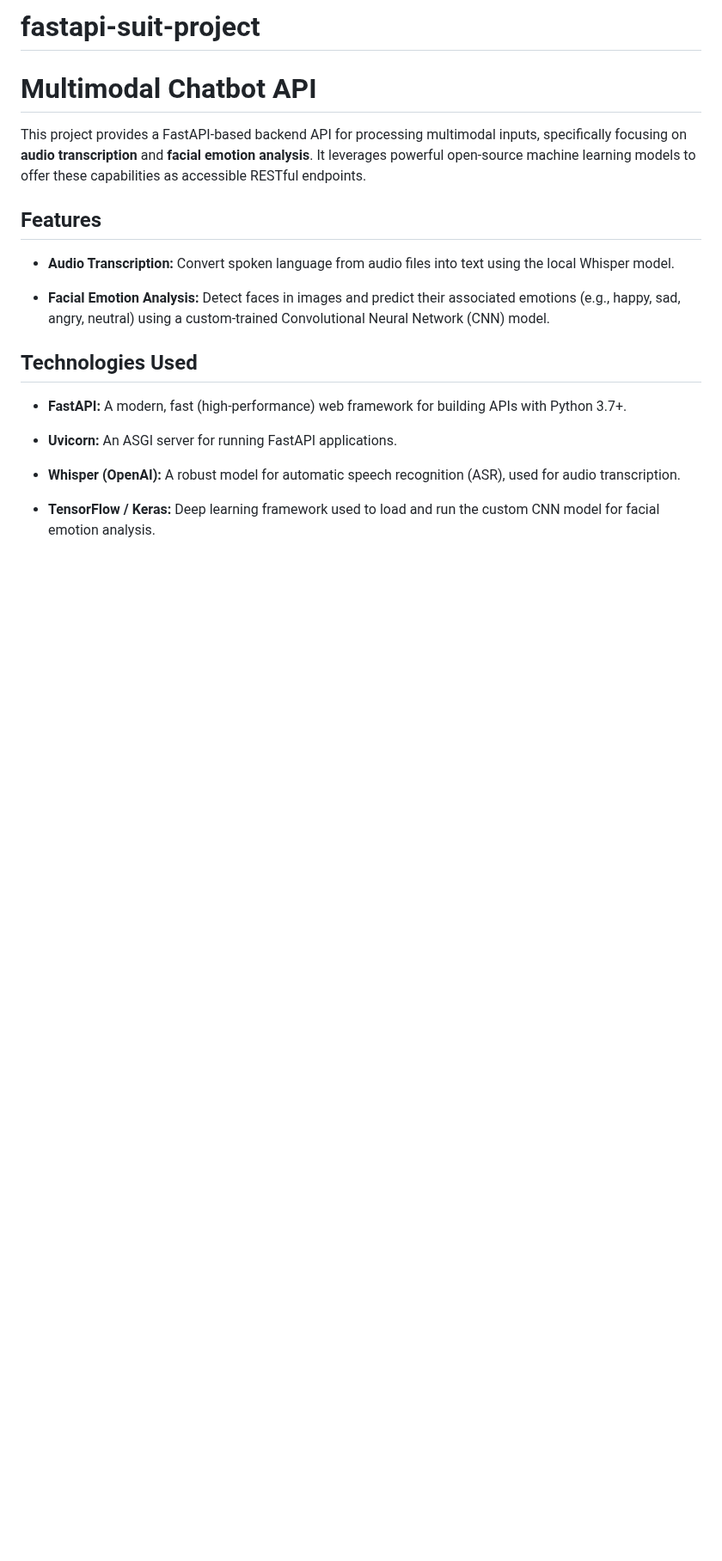
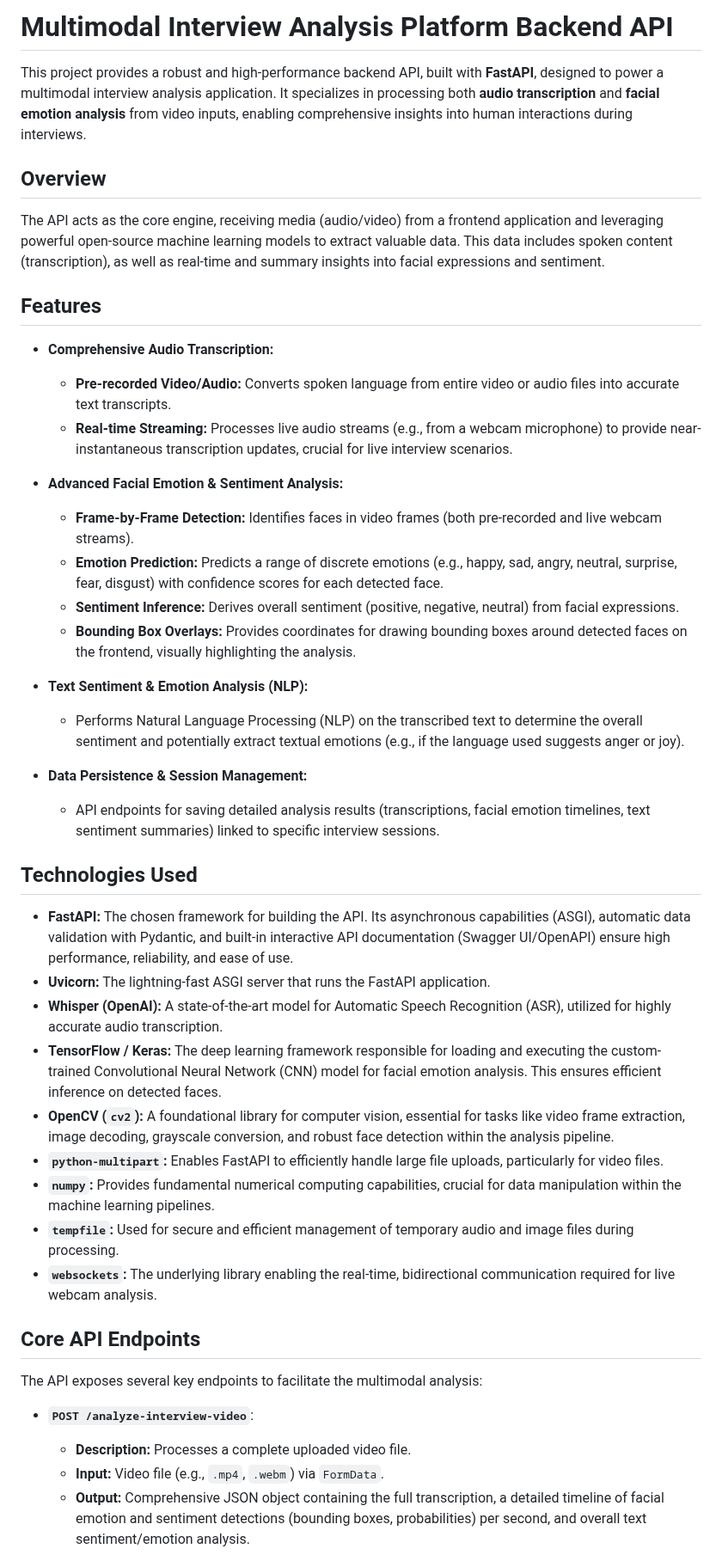
Before and after one commit to anis-kaci/fastapi-suit-project, a Markdown page: README.md, the part around one of its changes. Shown at 86% size. Rendered like a GitHub page; blank space fills up the shorter version.

```diff
--- a/README.md
+++ b/README.md
@@ -1,21 +1,47 @@
-# fastapi-suit-project
-# Multimodal Chatbot API
+# Multimodal Interview Analysis Platform Backend API
 
-This project provides a FastAPI-based backend API for processing multimodal inputs, specifically focusing on **audio transcription** and **facial emotion analysis**. It leverages powerful open-source machine learning models to offer these capabilities as accessible RESTful endpoints.
+This project provides a robust and high-performance backend API, built with **FastAPI**, designed to power a multimodal interview analysis application. It specializes in processing both **audio transcription** and **facial emotion analysis** from video inputs, enabling comprehensive insights into human interactions during interviews.
+
+## Overview
+
+The API acts as the core engine, receiving media (audio/video) from a frontend application and leveraging powerful open-source machine learning models to extract valuable data. This data includes spoken content (transcription), as well as real-time and summary insights into facial expressions and sentiment.
 
 ## Features
 
-* **Audio Transcription:** Convert spoken language from audio files into text using the local Whisper model.
+* **Comprehensive Audio Transcription:**
+    * **Pre-recorded Video/Audio:** Converts spoken language from entire video or audio files into accurate text transcripts.
+    * **Real-time Streaming:** Processes live audio streams (e.g., from a webcam microphone) to provide near-instantaneous transcription updates, crucial for live interview scenarios.
 
-* **Facial Emotion Analysis:** Detect faces in images and predict their associated emotions (e.g., happy, sad, angry, neutral) using a custom-trained Convolutional Neural Network (CNN) model.
+* **Advanced Facial Emotion & Sentiment Analysis:**
+    * **Frame-by-Frame Detection:** Identifies faces in video frames (both pre-recorded and live webcam streams).
+    * **Emotion Prediction:** Predicts a range of discrete emotions (e.g., happy, sad, angry, neutral, surprise, fear, disgust) with confidence scores for each detected face.
+    * **Sentiment Inference:** Derives overall sentiment (positive, negative, neutral) from facial expressions.
+    * **Bounding Box Overlays:** Provides coordinates for drawing bounding boxes around detected faces on the frontend, visually highlighting the analysis.
+
+* **Text Sentiment & Emotion Analysis (NLP):**
+    * Performs Natural Language Processing (NLP) on the transcribed text to determine the overall sentiment and potentially extract textual emotions (e.g., if the language used suggests anger or joy).
+
+* **Data Persistence & Session Management:**
+    * API endpoints for saving detailed analysis results (transcriptions, facial emotion timelines, text sentiment summaries) linked to specific interview sessions.
 
 ## Technologies Used
 
-* **FastAPI:** A modern, fast (high-performance) web framework for building APIs with Python 3.7+.
+* **FastAPI:** The chosen framework for building the API. Its asynchronous capabilities (ASGI), automatic data validation with Pydantic, and built-in interactive API documentation (Swagger UI/OpenAPI) ensure high performance, reliability, and ease of use.
+* **Uvicorn:** The lightning-fast ASGI server that runs the FastAPI application.
+* **Whisper (OpenAI):** A state-of-the-art model for Automatic Speech Recognition (ASR), utilized for highly accurate audio transcription.
+* **TensorFlow / Keras:** The deep learning framework responsible for loading and executing the custom-trained Convolutional Neural Network (CNN) model for facial emotion analysis. This ensures efficient inference on detected faces.
+* **OpenCV (`cv2`):** A foundational library for computer vision, essential for tasks like video frame extraction, image decoding, grayscale conversion, and robust face detection within the analysis pipeline.
+* **`python-multipart`:** Enables FastAPI to efficiently handle large file uploads, particularly for video files.
+* **`numpy`:** Provides fundamental numerical computing capabilities, crucial for data manipulation within the machine learning pipelines.
+* **`tempfile`:** Used for secure and efficient management of temporary audio and image files during processing.
+* **`websockets`:** The underlying library enabling the real-time, bidirectional communication required for live webcam analysis.
 
-* **Uvicorn:** An ASGI server for running FastAPI applications.
+## Core API Endpoints
 
-* **Whisper (OpenAI):** A robust model for automatic speech recognition (ASR), used for audio transcription.
+The API exposes several key endpoints to facilitate the multimodal analysis:
 
-* **TensorFlow / Keras:** Deep learning framework used to load and run the custom CNN model for facial emotion analysis.
+* **`POST /analyze-interview-video`**:
+    * **Description:** Processes a complete uploaded video file.
+    * **Input:** Video file (e.g., `.mp4`, `.webm`) via `FormData`.
+    * **Output:** Comprehensive JSON object containing the full transcription, a detailed timeline of facial emotion and sentiment detections (bounding boxes, probabilities) per second, and overall text sentiment/emotion analysis.
 
```
Also changed, not shown: other parts of README.md (+37 -24 lines).
